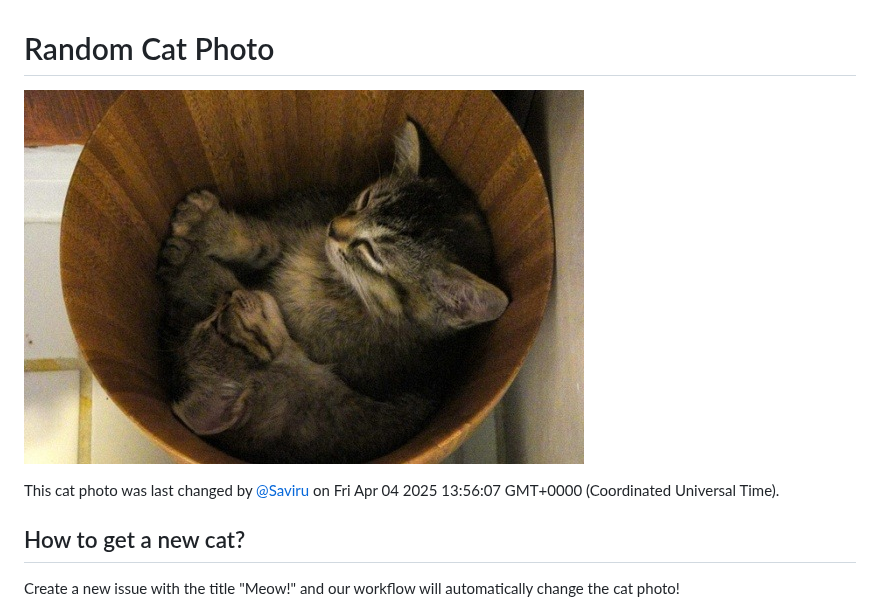
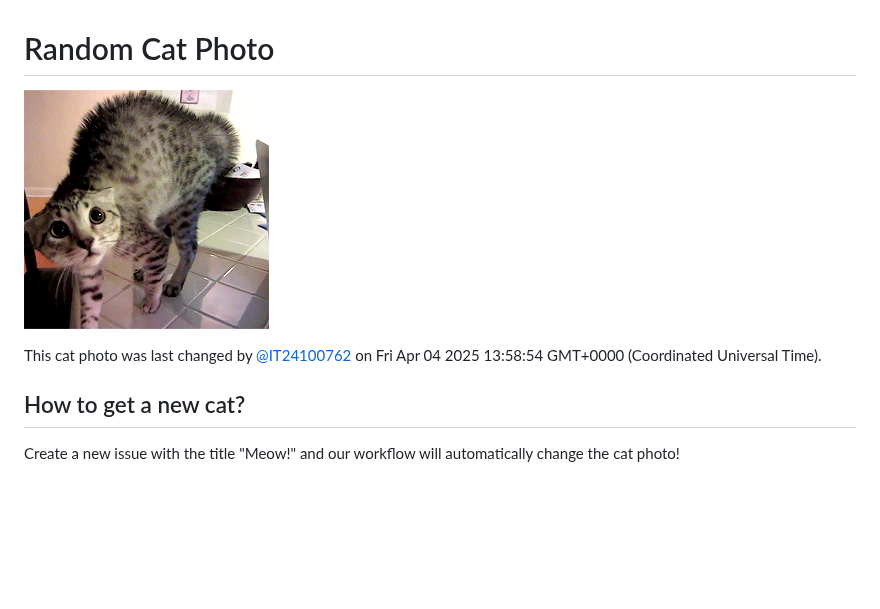
Before and after one commit to Saviru/change-the-cat, a Markdown page: README.md, the part around the change. GitHub-like rendering; pictures changed too: images/cat.jpg; blank space fills up the shorter version.

Commit message:
Change cat photo (triggered by @IT24100762)

```diff
--- a/README.md
+++ b/README.md
@@ -1,8 +1,8 @@
 # Random Cat Photo
 
-![Random Cat](./images/cat.jpg?v=1743774968294)
+![Random Cat](./images/cat.jpg?v=1743775135376)
 
-This cat photo was last changed by [@Saviru](https://github.com/Saviru) on Fri Apr 04 2025 13:56:07 GMT+0000 (Coordinated Universal Time).
+This cat photo was last changed by [@IT24100762](https://github.com/IT24100762) on Fri Apr 04 2025 13:58:54 GMT+0000 (Coordinated Universal Time).
 
 ## How to get a new cat?
 
```
Also changed, not shown: 1 other file.
